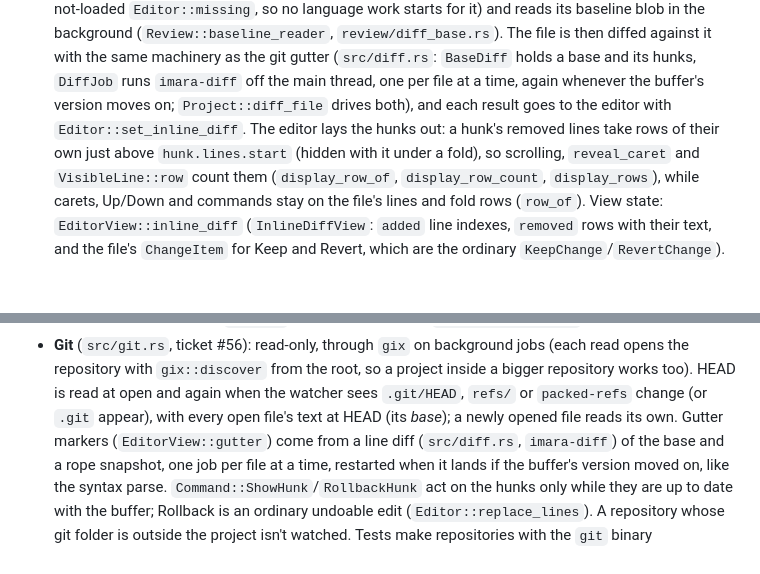
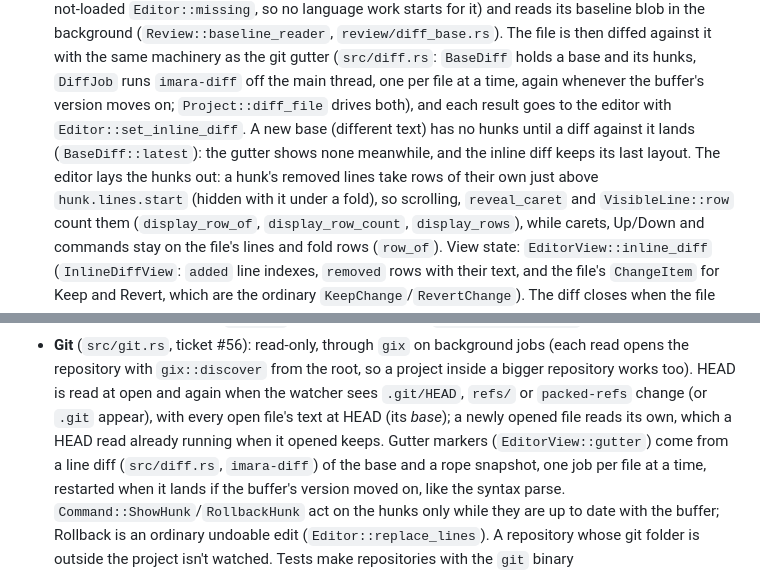
Before and after one commit to prudentmildew/genea, a Markdown page: ARCHITECTURE.md, 2 parts joined by grey strips. Drawn GitHub-style; blank space fills up the shorter version.

Commit message:
Items 4, 5: ARCHITECTURE notes on bases and withheld hunks

```diff
--- a/ARCHITECTURE.md
+++ b/ARCHITECTURE.md
@@ -133,8 +133,10 @@ use, and nothing else:
   (`src/diff.rs`: `BaseDiff` holds a base and its hunks, `DiffJob` runs
   `imara-diff` off the main thread, one per file at a time, again whenever
   the buffer's version moves on; `Project::diff_file` drives both), and
-  each result goes to the editor with `Editor::set_inline_diff`. The editor
-  lays the hunks out: a hunk's removed lines take rows of their own just
+  each result goes to the editor with `Editor::set_inline_diff`. A new
+  base (different text) has no hunks until a diff against it lands
+  (`BaseDiff::latest`): the gutter shows none meanwhile, and the inline
+  diff keeps its last layout. The editor lays the hunks out: a hunk's removed lines take rows of their own just
   above `hunk.lines.start` (hidden with it under a fold), so scrolling,
   `reveal_caret` and `VisibleLine::row` count them (`display_row_of`,
   `display_row_count`, `display_rows`), while carets, Up/Down and
@@ -170,7 +172,8 @@ use, and nothing else:
   from the root, so a project inside a bigger repository works too). HEAD
   is read at open and again when the watcher sees `.git/HEAD`, `refs/` or
   `packed-refs` change (or `.git` appear), with every open file's text at
-  HEAD (its *base*); a newly opened file reads its own. Gutter markers
+  HEAD (its *base*); a newly opened file reads its own, which a HEAD read
+  already running when it opened keeps. Gutter markers
   (`EditorView::gutter`) come from a line diff (`src/diff.rs`, `imara-diff`)
   of the base and a rope snapshot, one job per file at a time, restarted
   when it lands if the buffer's version moved on, like the syntax parse.
```
